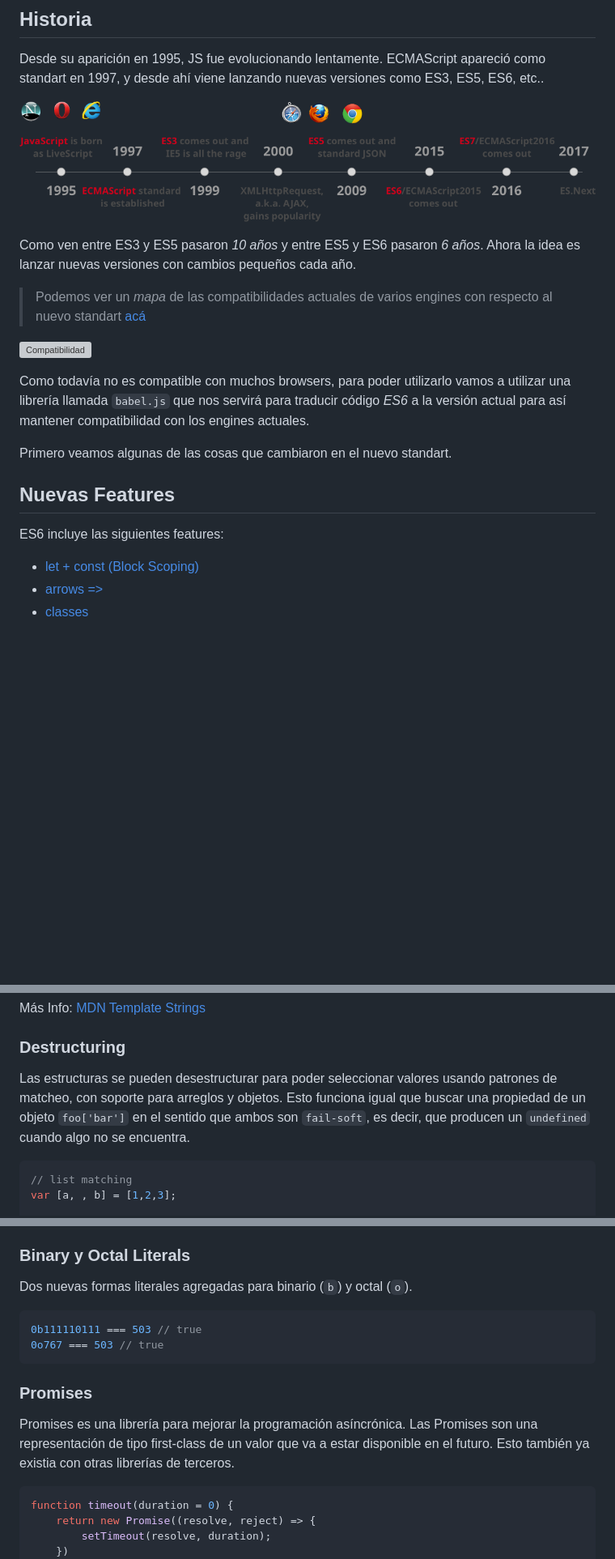
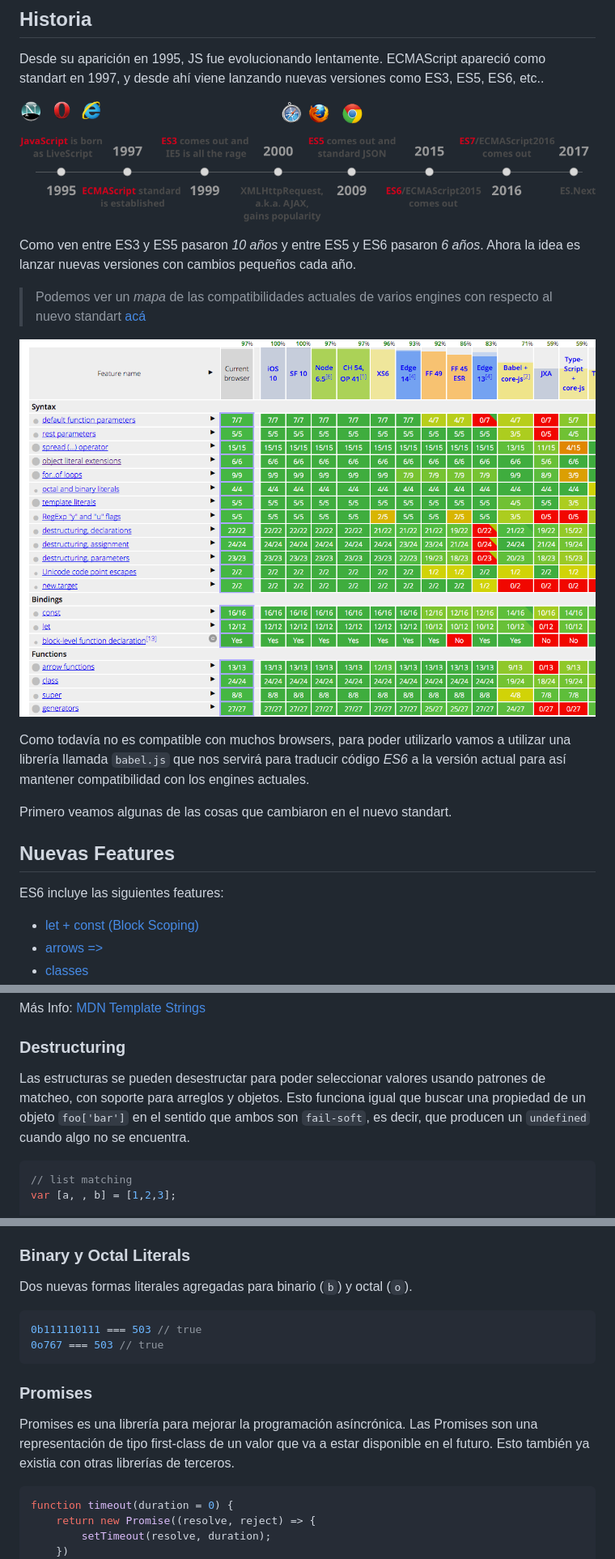
Before and after one commit to victorwake/M2-master, a Markdown page: 03-ES6/README.md, 3 parts joined by grey strips. Shown: that part at 81% size. GitHub-like rendering; pictures changed too: 03-ES6/img/es6-javascript-support.png (added), 03-ES6/img/jsevo.png (added); blank space fills up the shorter version; grey boxes are pictures that could not be loaded.

````diff
--- a/03-ES6/README.md
+++ b/03-ES6/README.md
@@ -27,13 +6,13 @@ El ES6 ,también conocido como ECMAScript 2015 o ES2015+, es la última versión
 
 Desde su aparición en 1995, JS fue evolucionando lentamente. ECMAScript apareció como standart en 1997, y desde ahí viene lanzando nuevas versiones como ES3, ES5, ES6, etc..
 
-![no-box](/_src/assets/03-ES6/jsevo.png)
+![Evolution](./img/jsevo.png)
 
 Como ven entre ES3 y ES5 pasaron _10 años_ y entre ES5 y ES6 pasaron _6 años_. Ahora la idea es lanzar nuevas versiones con cambios pequeños cada año.
 
 > Podemos ver un _mapa_ de las compatibilidades actuales de varios engines con respecto al nuevo standart [acá](http://kangax.github.io/compat-table/es6/)
 
-![Compatibilidad](/_src/assets/03-ES6/es6-javascript-support.png)
+![Compatibilidad](./img/es6-javascript-support.png)
 
 Como todavía no es compatible con muchos browsers, para poder utilizarlo vamos a utilizar una librería llamada `babel.js` que nos servirá para traducir código _ES6_ a la versión actual para así mantener compatibilidad con los engines actuales.
 
@@ -42,7 +21,6 @@ Primero veamos algunas de las cosas que cambiaron en el nuevo standart.
 ## Nuevas Features
 
 ES6 incluye las siguientes features:
-
 - [let + const (Block Scoping)](#let--const)
 - [arrows =>](#arrows)
 - [classes](#classes)
@@ -199,10 +177,10 @@ Más Info: [MDN Template Strings](https://developer.mozilla.org/en-US/docs/Web/J
 
 ### Destructuring
 
-Las estructuras se pueden desestructurar para poder seleccionar valores
+Las estructuras se pueden desestructar para poder seleccionar valores
 usando patrones de matcheo, con soporte para arreglos y objetos. Esto funciona igual que buscar una propiedad de un objeto `foo['bar']` en el sentido que ambos son `fail-soft`, es decir, que producen un `undefined` cuando algo no se encuentra.
 
-```js
+```JavaScript
 // list matching
 var [a, , b] = [1,2,3];
 
@@ -480,7 +453,7 @@ Más info: [Number](https://developer.mozilla.org/en-US/docs/Web/JavaScript/Refe
 
 Dos nuevas formas literales agregadas para binario (`b`) y octal (`o`).
 
-```js
+```JavaScript
 0b111110111 === 503 // true
 0o767 === 503 // true
 ```
@@ -489,7 +462,7 @@ Dos nuevas formas literales agregadas para binario (`b`) y octal (`o`).
 
 Promises es una librería para mejorar la programación asíncrónica. Las Promises son una representación de tipo first-class de un valor que va a estar disponible en el futuro. Esto también ya existia con otras librerías de terceros.
 
-```js
+```JavaScript
 function timeout(duration = 0) {
     return new Promise((resolve, reject) => {
         setTimeout(resolve, duration);
````
Also changed, not shown: other parts of 03-ES6/README.md (+25 -75 lines), 03-ES6/homework/README.md (+5 -0 lines), 12 other files.
